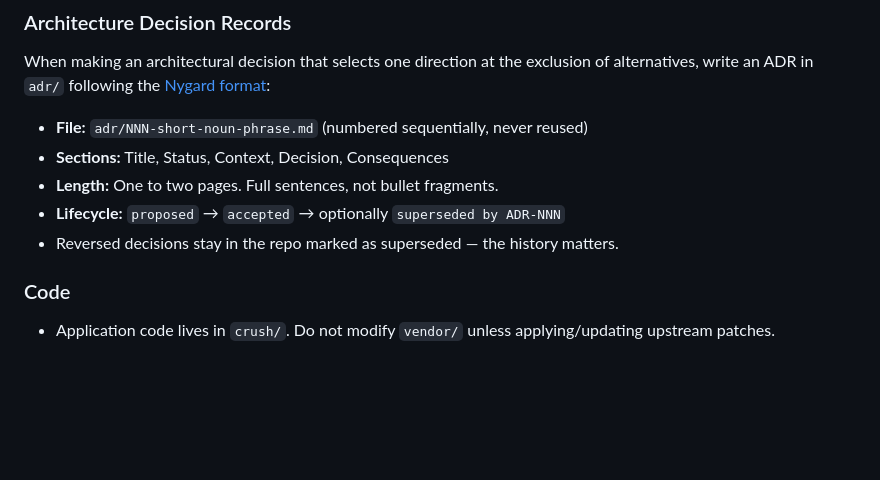
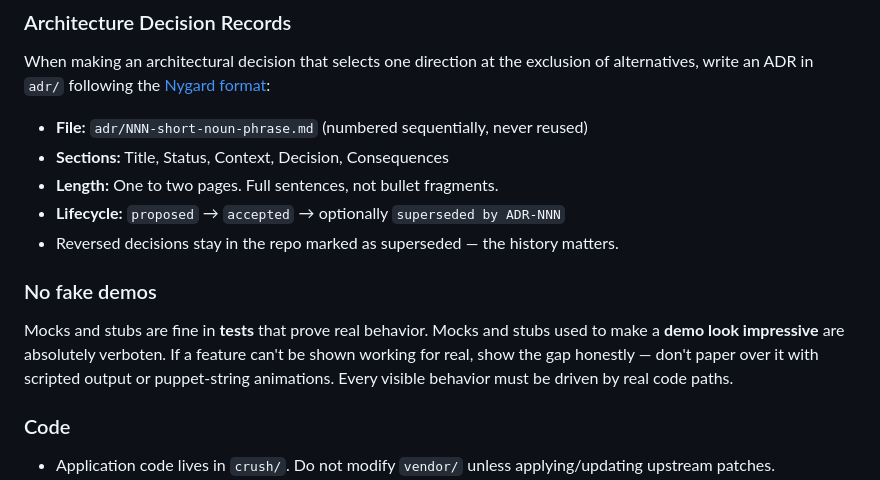
Before and after one commit to oneilltomhq/crush, a Markdown page: AGENTS.md, the part around the change. GitHub-like rendering; blank space fills up the shorter version.

Commit message:
AGENTS.md: codify no-fake-demos rule
Mocks/stubs are fine in tests. Mocks/stubs used to make demos look
impressive are verboten. If it can't be shown real, show the gap honestly.

Co-authored-by: Shelley <shelley@exe.dev>

```diff
--- a/AGENTS.md
+++ b/AGENTS.md
@@ -25,6 +25,10 @@ When making an architectural decision that selects one direction at the exclusio
 - **Length:** One to two pages. Full sentences, not bullet fragments.
 - **Lifecycle:** `proposed` → `accepted` → optionally `superseded by ADR-NNN`
 - Reversed decisions stay in the repo marked as superseded — the history matters.
+
+### No fake demos
+
+Mocks and stubs are fine in **tests** that prove real behavior. Mocks and stubs used to make a **demo look impressive** are absolutely verboten. If a feature can't be shown working for real, show the gap honestly — don't paper over it with scripted output or puppet-string animations. Every visible behavior must be driven by real code paths.
 
 ### Code
 
```
